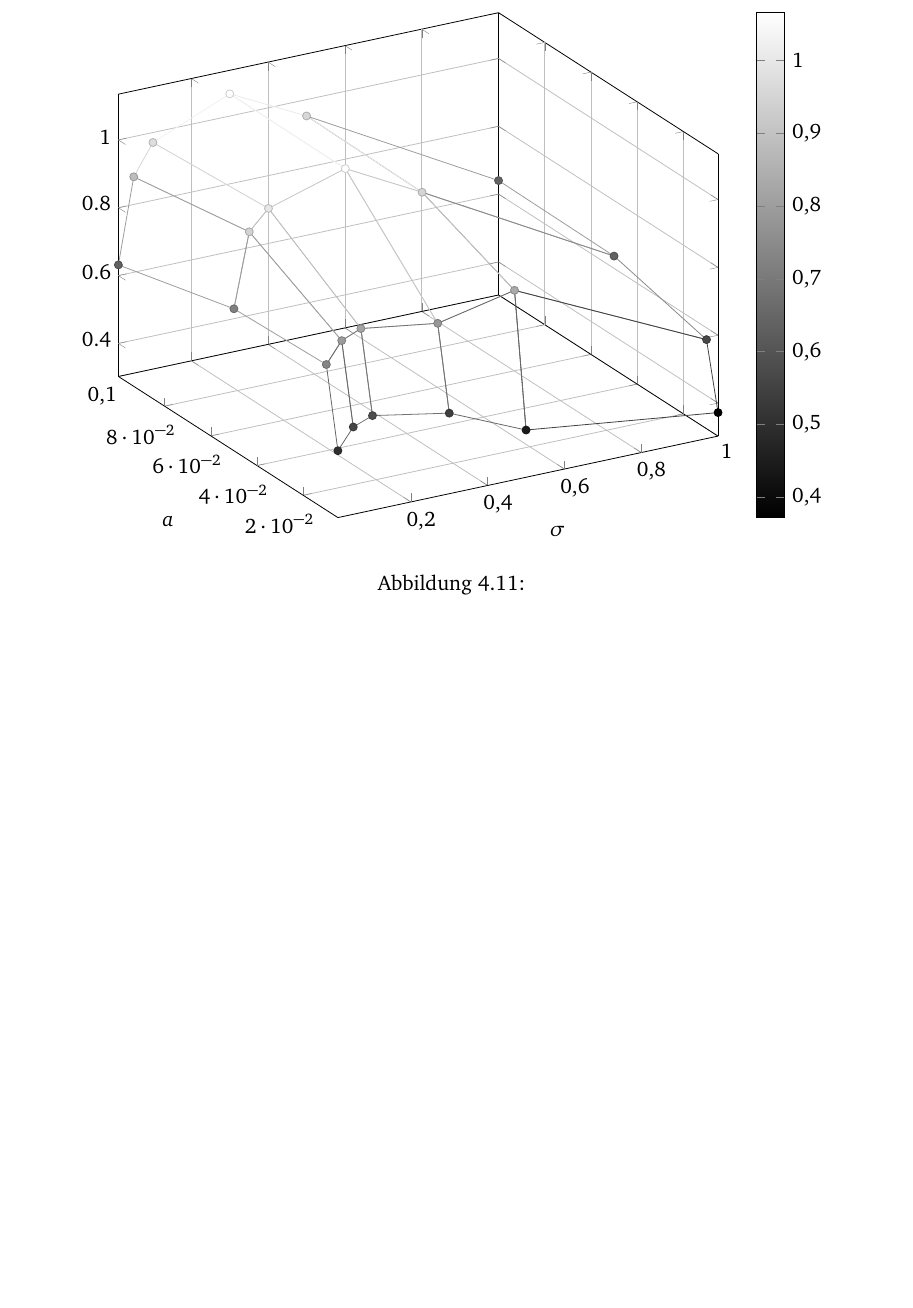
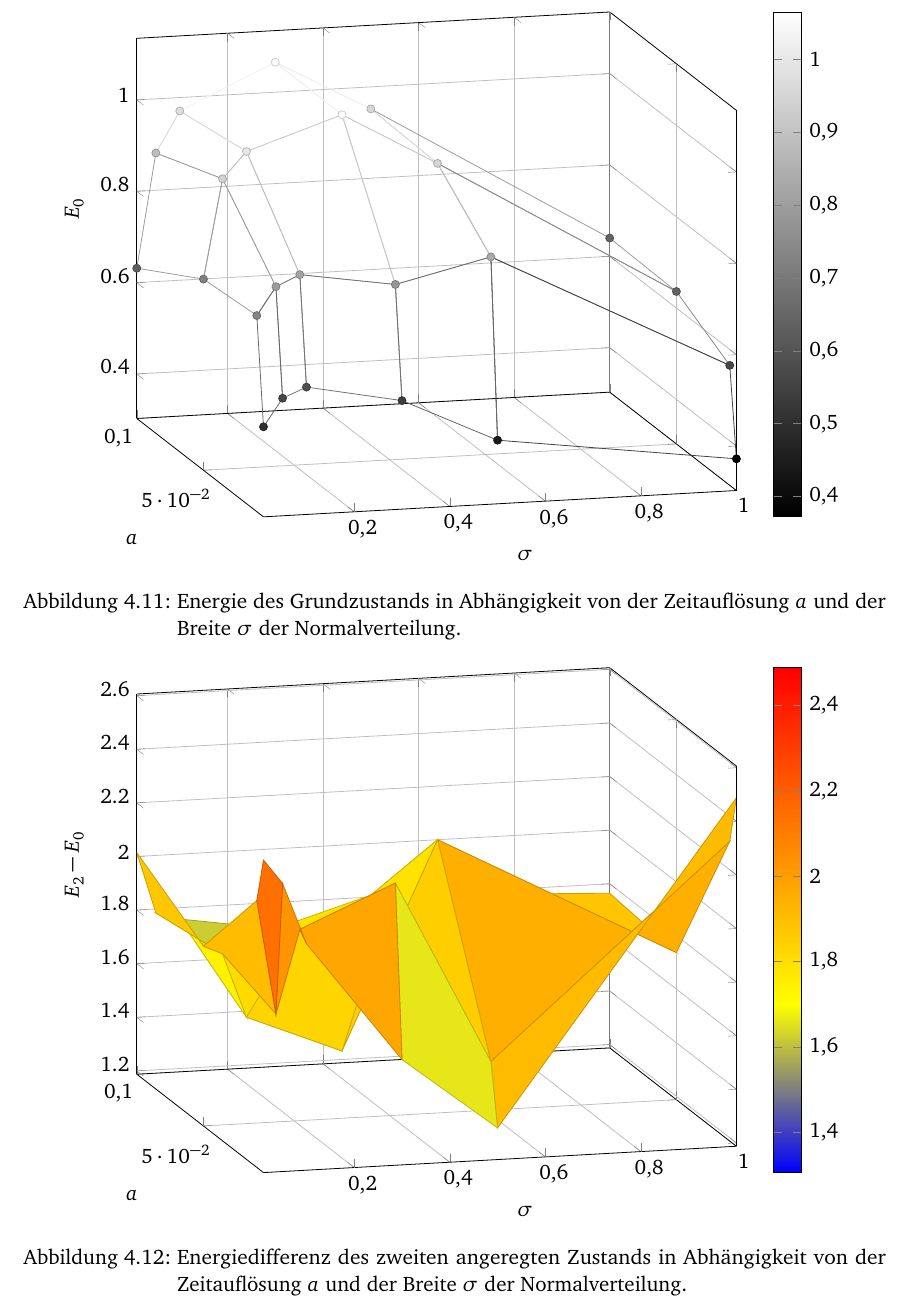
Before and after one commit to martin-ueding/physik590, a LaTeX book (Text/Bachelorarbeit.tex, which reads Text/50-Text.tex): part of page 30 of 31, cut so that both start at the same text, the shorter picture padded with empty space. Compiled offline with pdfLaTeX; an older LaTeX class or package is replaced by its successor; TikZ figures are drawn from their code, not taken from saved files.

Commit message:
Füge zweiten Gitterplot ein

```diff
--- a/Text/50-Text.tex
+++ b/Text/50-Text.tex
@@ -1109,15 +1109,16 @@ Aufenthaltswahrscheinlichkeit.
 
 \begin{figure}[htbp]
     \centering
-    \tikzsetnextfilename{mesh}
+    \tikzsetnextfilename{mesh-e0}
     \begin{tikzpicture}
         \begin{axis}[
                 xlabel={$\gausswidth$},
                 ylabel={$\timestep$},
                 colormap/blackwhite,
+                zlabel={$E_0$},
                 colorbar,
                 grid=major,
-                view={-30}{30},
+                view={-15}{15},
             ]
             \addplot3[
                 mesh,
@@ -1128,9 +1129,37 @@ Aufenthaltswahrscheinlichkeit.
         \end{axis}
     \end{tikzpicture}
     \caption{%
-        %
+        Energie des Grundzustands in Abhängigkeit von der Zeitauflösung
+        $\timestep$ und der Breite $\gausswidth$ der Normalverteilung.
     }
-    \label{fig:mesh}
+    \label{fig:mesh-e0}
+\end{figure}
+
+\begin{figure}[htbp]
+    \centering
+    \tikzsetnextfilename{mesh-e2-e0}
+    \begin{tikzpicture}
+        \begin{axis}[
+                xlabel={$\gausswidth$},
+                ylabel={$\timestep$},
+                zlabel={$E_2 - E_0$},
+                colorbar,
+                grid=major,
+                view={-15}{15},
+            ]
+            \addplot3[
+                surf,
+                mesh/ordering=y varies,
+            ]
+            table[z index=8] {CSV/raw_data.csv};
+        \end{axis}
+    \end{tikzpicture}
+    \caption{%
+        Energiedifferenz des zweiten angeregten Zustands in Abhängigkeit von
+        der Zeitauflösung $\timestep$ und der Breite $\gausswidth$ der
+        Normalverteilung.
+    }
+    \label{fig:mesh-e2-e0}
 \end{figure}
 
 % vim: ft=tex spell spelllang=de tw=79
```
